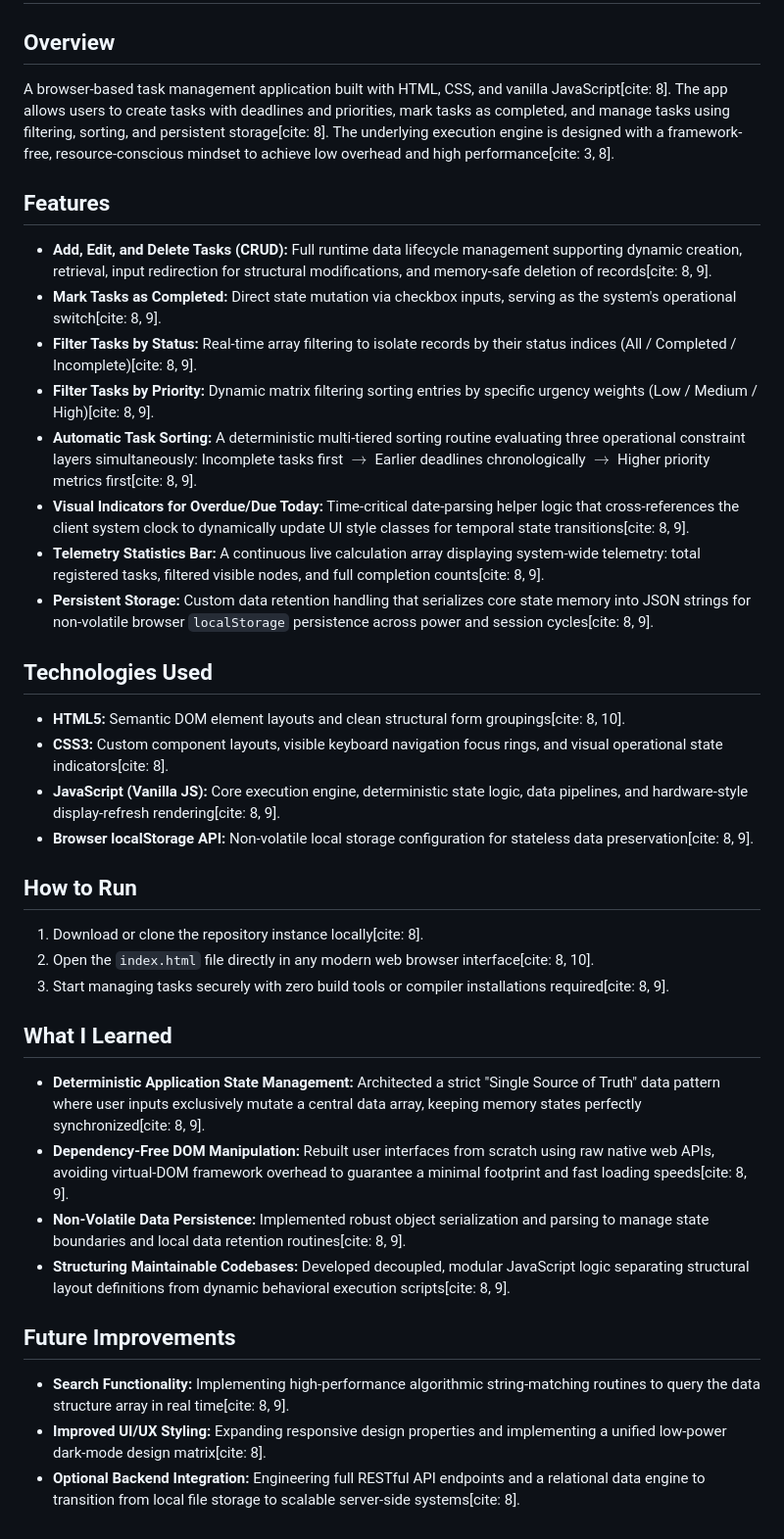
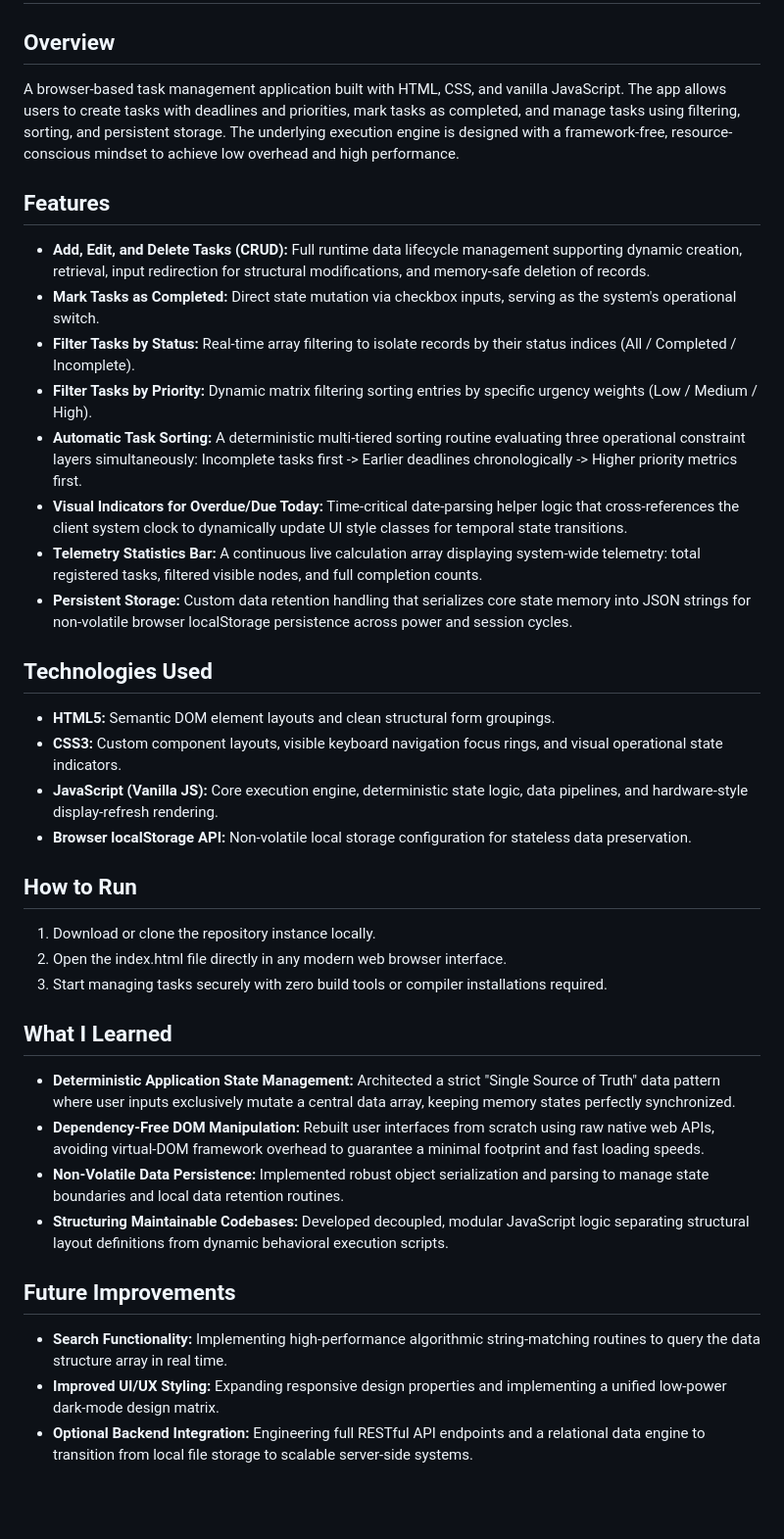
Before and after one commit to Isingh45/task-manager-web-app, a Markdown page: README.md, the part around the change. Shown at 98% size. Drawn GitHub-style; blank space fills up the shorter version.

```diff
--- a/README.md
+++ b/README.md
@@ -1,36 +1,36 @@
 # Task Manager Web Application
 
 ## Overview
-A browser-based task management application built with HTML, CSS, and vanilla JavaScript[cite: 8]. The app allows users to create tasks with deadlines and priorities, mark tasks as completed, and manage tasks using filtering, sorting, and persistent storage[cite: 8]. The underlying execution engine is designed with a framework-free, resource-conscious mindset to achieve low overhead and high performance[cite: 3, 8].
+A browser-based task management application built with HTML, CSS, and vanilla JavaScript. The app allows users to create tasks with deadlines and priorities, mark tasks as completed, and manage tasks using filtering, sorting, and persistent storage. The underlying execution engine is designed with a framework-free, resource-conscious mindset to achieve low overhead and high performance.
 
 ## Features
-* **Add, Edit, and Delete Tasks (CRUD):** Full runtime data lifecycle management supporting dynamic creation, retrieval, input redirection for structural modifications, and memory-safe deletion of records[cite: 8, 9].
-* **Mark Tasks as Completed:** Direct state mutation via checkbox inputs, serving as the system's operational switch[cite: 8, 9].
-* **Filter Tasks by Status:** Real-time array filtering to isolate records by their status indices (All / Completed / Incomplete)[cite: 8, 9].
-* **Filter Tasks by Priority:** Dynamic matrix filtering sorting entries by specific urgency weights (Low / Medium / High)[cite: 8, 9].
-* **Automatic Task Sorting:** A deterministic multi-tiered sorting routine evaluating three operational constraint layers simultaneously: Incomplete tasks first $\rightarrow$ Earlier deadlines chronologically $\rightarrow$ Higher priority metrics first[cite: 8, 9].
-* **Visual Indicators for Overdue/Due Today:** Time-critical date-parsing helper logic that cross-references the client system clock to dynamically update UI style classes for temporal state transitions[cite: 8, 9].
-* **Telemetry Statistics Bar:** A continuous live calculation array displaying system-wide telemetry: total registered tasks, filtered visible nodes, and full completion counts[cite: 8, 9].
-* **Persistent Storage:** Custom data retention handling that serializes core state memory into JSON strings for non-volatile browser `localStorage` persistence across power and session cycles[cite: 8, 9].
+* **Add, Edit, and Delete Tasks (CRUD):** Full runtime data lifecycle management supporting dynamic creation, retrieval, input redirection for structural modifications, and memory-safe deletion of records.
+* **Mark Tasks as Completed:** Direct state mutation via checkbox inputs, serving as the system's operational switch.
+* **Filter Tasks by Status:** Real-time array filtering to isolate records by their status indices (All / Completed / Incomplete).
+* **Filter Tasks by Priority:** Dynamic matrix filtering sorting entries by specific urgency weights (Low / Medium / High).
+* **Automatic Task Sorting:** A deterministic multi-tiered sorting routine evaluating three operational constraint layers simultaneously: Incomplete tasks first -> Earlier deadlines chronologically -> Higher priority metrics first.
+* **Visual Indicators for Overdue/Due Today:** Time-critical date-parsing helper logic that cross-references the client system clock to dynamically update UI style classes for temporal state transitions.
+* **Telemetry Statistics Bar:** A continuous live calculation array displaying system-wide telemetry: total registered tasks, filtered visible nodes, and full completion counts.
+* **Persistent Storage:** Custom data retention handling that serializes core state memory into JSON strings for non-volatile browser localStorage persistence across power and session cycles.
 
 ## Technologies Used
-* **HTML5:** Semantic DOM element layouts and clean structural form groupings[cite: 8, 10].
-* **CSS3:** Custom component layouts, visible keyboard navigation focus rings, and visual operational state indicators[cite: 8].
-* **JavaScript (Vanilla JS):** Core execution engine, deterministic state logic, data pipelines, and hardware-style display-refresh rendering[cite: 8, 9].
-* **Browser localStorage API:** Non-volatile local storage configuration for stateless data preservation[cite: 8, 9].
+* **HTML5:** Semantic DOM element layouts and clean structural form groupings.
+* **CSS3:** Custom component layouts, visible keyboard navigation focus rings, and visual operational state indicators.
+* **JavaScript (Vanilla JS):** Core execution engine, deterministic state logic, data pipelines, and hardware-style display-refresh rendering.
+* **Browser localStorage API:** Non-volatile local storage configuration for stateless data preservation.
 
 ## How to Run
-1. Download or clone the repository instance locally[cite: 8].
-2. Open the `index.html` file directly in any modern web browser interface[cite: 8, 10].
-3. Start managing tasks securely with zero build tools or compiler installations required[cite: 8, 9].
+1. Download or clone the repository instance locally.
+2. Open the index.html file directly in any modern web browser interface.
+3. Start managing tasks securely with zero build tools or compiler installations required.
 
 ## What I Learned
-* **Deterministic Application State Management:** Architected a strict "Single Source of Truth" data pattern where user inputs exclusively mutate a central data array, keeping memory states perfectly synchronized[cite: 8, 9].
-* **Dependency-Free DOM Manipulation:** Rebuilt user interfaces from scratch using raw native web APIs, avoiding virtual-DOM framework overhead to guarantee a minimal footprint and fast loading speeds[cite: 8, 9].
-* **Non-Volatile Data Persistence:** Implemented robust object serialization and parsing to manage state boundaries and local data retention routines[cite: 8, 9].
-* **Structuring Maintainable Codebases:** Developed decoupled, modular JavaScript logic separating structural layout definitions from dynamic behavioral execution scripts[cite: 8, 9].
+* **Deterministic Application State Management:** Architected a strict "Single Source of Truth" data pattern where user inputs exclusively mutate a central data array, keeping memory states perfectly synchronized.
+* **Dependency-Free DOM Manipulation:** Rebuilt user interfaces from scratch using raw native web APIs, avoiding virtual-DOM framework overhead to guarantee a minimal footprint and fast loading speeds.
+* **Non-Volatile Data Persistence:** Implemented robust object serialization and parsing to manage state boundaries and local data retention routines.
+* **Structuring Maintainable Codebases:** Developed decoupled, modular JavaScript logic separating structural layout definitions from dynamic behavioral execution scripts.
 
 ## Future Improvements
-* **Search Functionality:** Implementing high-performance algorithmic string-matching routines to query the data structure array in real time[cite: 8, 9].
-* **Improved UI/UX Styling:** Expanding responsive design properties and implementing a unified low-power dark-mode design matrix[cite: 8].
-* **Optional Backend Integration:** Engineering full RESTful API endpoints and a relational data engine to transition from local file storage to scalable server-side systems[cite: 8].
+* **Search Functionality:** Implementing high-performance algorithmic string-matching routines to query the data structure array in real time.
+* **Improved UI/UX Styling:** Expanding responsive design properties and implementing a unified low-power dark-mode design matrix.
+* **Optional Backend Integration:** Engineering full RESTful API endpoints and a relational data engine to transition from local file storage to scalable server-side systems.
```
